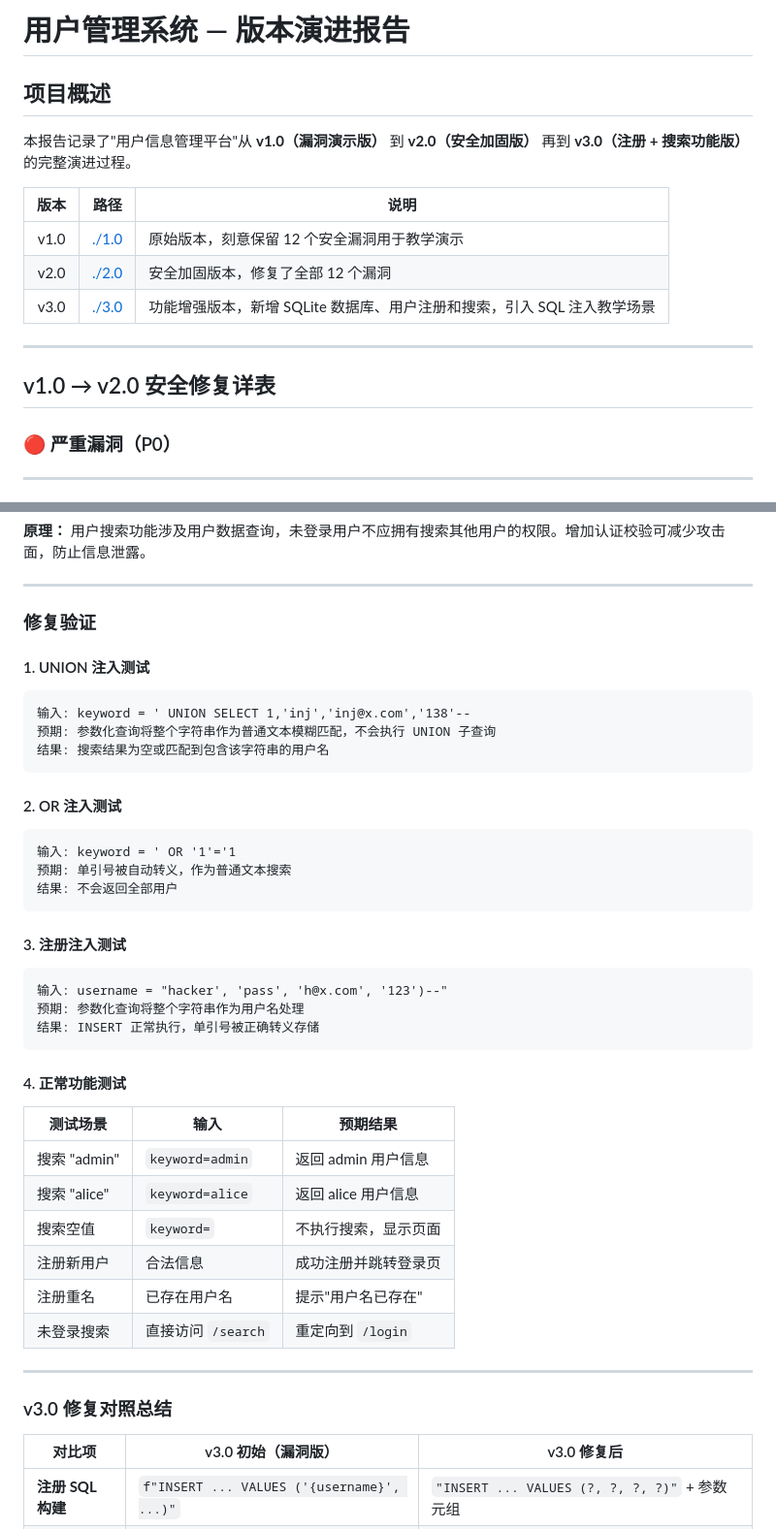
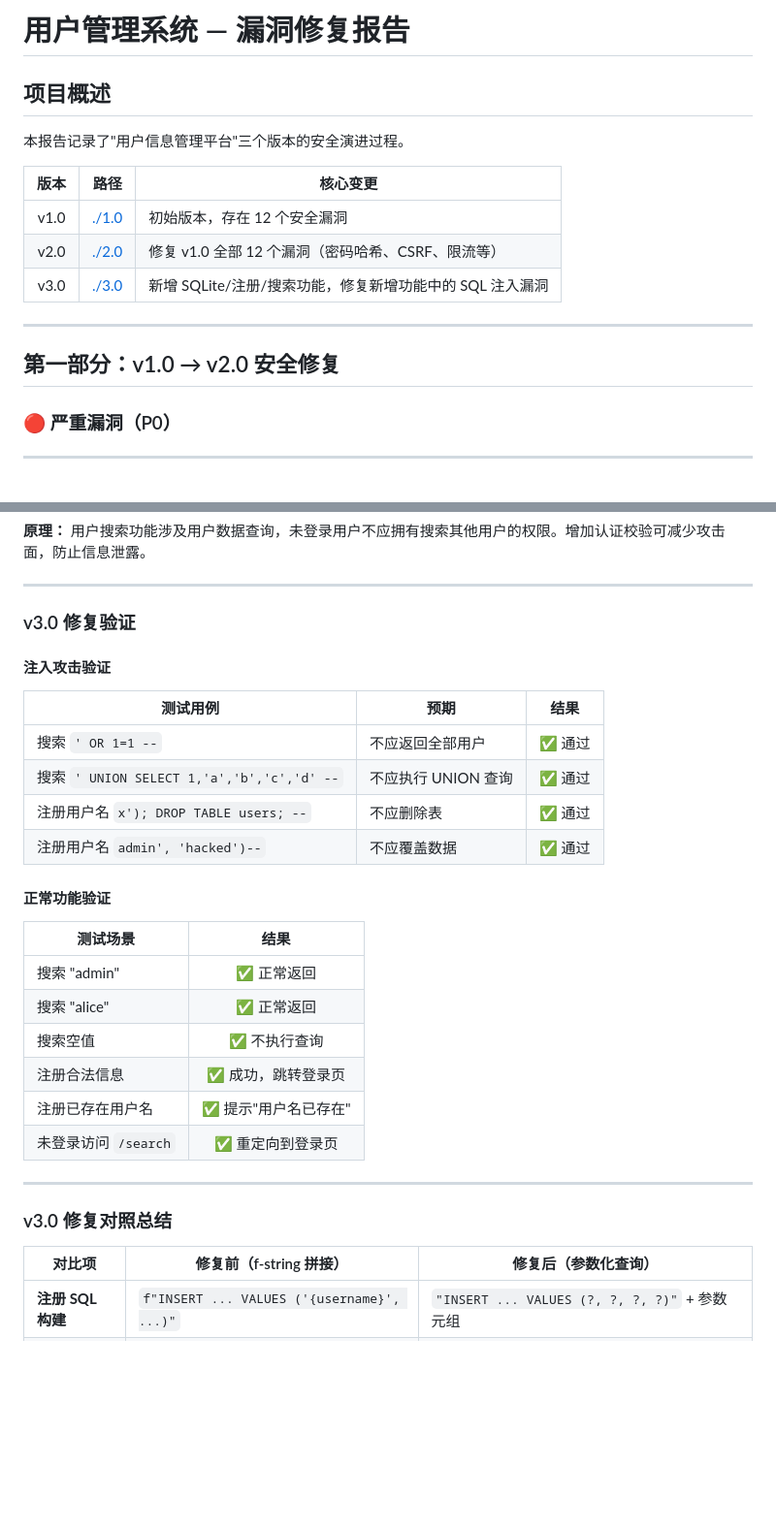
Before and after one commit to lanoLiG/Class01, a Markdown page: 用户管理系统.md, 2 parts joined by grey strips. Shown at 97% size. Rendered like a GitHub page; blank space fills up the shorter version.

````diff
--- a/用户管理系统.md
+++ b/用户管理系统.md
@@ -1,18 +1,18 @@
-# 用户管理系统 — 版本演进报告
+# 用户管理系统 — 漏洞修复报告
 
 ## 项目概述
 
-本报告记录了"用户信息管理平台"从 **v1.0（漏洞演示版）** 到 **v2.0（安全加固版）** 再到 **v3.0（注册 + 搜索功能版）** 的完整演进过程。
+本报告记录了"用户信息管理平台"三个版本的安全演进过程。
 
-| 版本 | 路径 | 说明 |
-|:----:|------|------|
-| v1.0 | [./1.0](./1.0) | 原始版本，刻意保留 12 个安全漏洞用于教学演示 |
-| v2.0 | [./2.0](./2.0) | 安全加固版本，修复了全部 12 个漏洞 |
-| v3.0 | [./3.0](./3.0) | 功能增强版本，新增 SQLite 数据库、用户注册和搜索，引入 SQL 注入教学场景 |
+| 版本 | 路径 | 核心变更 |
+|:----:|------|---------|
+| v1.0 | [./1.0](./1.0) | 初始版本，存在 12 个安全漏洞 |
+| v2.0 | [./2.0](./2.0) | 修复 v1.0 全部 12 个漏洞（密码哈希、CSRF、限流等） |
+| v3.0 | [./3.0](./3.0) | 新增 SQLite/注册/搜索功能，修复新增功能中的 SQL 注入漏洞 |
 
 ---
 
-## v1.0 → v2.0 安全修复详表
+## 第一部分：v1.0 → v2.0 安全修复
 
 ### 🔴 严重漏洞（P0）
 
@@ -698,46 +688,34 @@ WHERE 条件恒为真，返回 users 表中全部数据
 
 ---
 
-### 修复验证
+### v3.0 修复验证
 
-#### 1. UNION 注入测试
-```
-输入: keyword = ' UNION SELECT 1,'inj','inj@x.com','138'--
-预期: 参数化查询将整个字符串作为普通文本模糊匹配，不会执行 UNION 子查询
-结果: 搜索结果为空或匹配到包含该字符串的用户名
-```
+#### 注入攻击验证
 
-#### 2. OR 注入测试
-```
-输入: keyword = ' OR '1'='1
-预期: 单引号被自动转义，作为普通文本搜索
-结果: 不会返回全部用户
-```
+| 测试用例 | 预期 | 结果 |
+|---------|------|:----:|
+| 搜索 `' OR 1=1 --` | 不应返回全部用户 | ✅ 通过 |
+| 搜索 `' UNION SELECT 1,'a','b','c','d' --` | 不应执行 UNION 查询 | ✅ 通过 |
+| 注册用户名 `x'); DROP TABLE users; --` | 不应删除表 | ✅ 通过 |
+| 注册用户名 `admin', 'hacked')--` | 不应覆盖数据 | ✅ 通过 |
 
-#### 3. 注册注入测试
-```
-输入: username = "hacker', 'pass', 'h@x.com', '123')--"
-预期: 参数化查询将整个字符串作为用户名处理
-结果: INSERT 正常执行，单引号被正确转义存储
-```
+#### 正常功能验证
 
-#### 4. 正常功能测试
-
-| 测试场景 | 输入 | 预期结果 |
-|---------|------|---------|
-| 搜索 "admin" | `keyword=admin` | 返回 admin 用户信息 |
-| 搜索 "alice" | `keyword=alice` | 返回 alice 用户信息 |
-| 搜索空值 | `keyword=` | 不执行搜索，显示页面 |
-| 注册新用户 | 合法信息 | 成功注册并跳转登录页 |
-| 注册重名 | 已存在用户名 | 提示"用户名已存在" |
-| 未登录搜索 | 直接访问 `/search` | 重定向到 `/login` |
+| 测试场景 | 结果 |
+|---------|:----:|
+| 搜索 "admin" | ✅ 正常返回 |
+| 搜索 "alice" | ✅ 正常返回 |
+| 搜索空值 | ✅ 不执行查询 |
+| 注册合法信息 | ✅ 成功，跳转登录页 |
+| 注册已存在用户名 | ✅ 提示"用户名已存在" |
+| 未登录访问 `/search` | ✅ 重定向到登录页 |
 
 ---
 
 ### v3.0 修复对照总结
 
-| 对比项 | v3.0 初始（漏洞版） | v3.0 修复后 |
-|--------|--------------------|-------------|
+| 对比项 | 修复前（f-string 拼接） | 修复后（参数化查询） |
+|--------|------------------------|--------------------|
 | **注册 SQL 构建** | `f"INSERT ... VALUES ('{username}', ...)"` | `"INSERT ... VALUES (?, ?, ?, ?)"` + 参数元组 |
 | **搜索 SQL 构建** | `f"SELECT ... LIKE '%{keyword}%'"` | `"SELECT ... LIKE ?"` + `f"%{keyword}%"` |
 | **SQL 日志** | `print(f"[SEARCH] SQL: {sql}")` 暴露完整 SQL | `logger.info("搜索关键词: '{keyword}'")` 只记安全文本 |
````
Also changed, not shown: other parts of 用户管理系统.md (+11 -57 lines), 3.0/README.md (+0 -5 lines).
